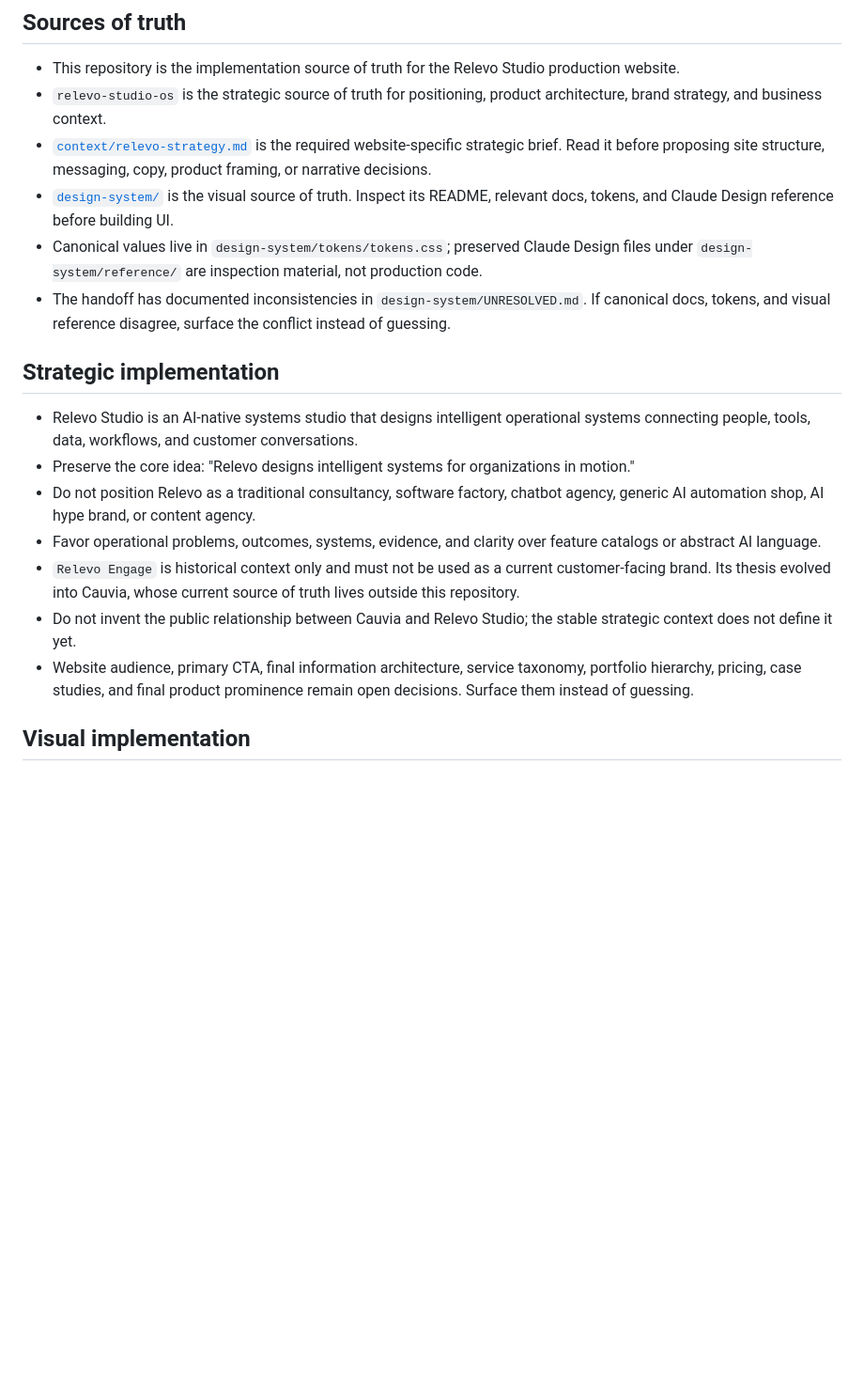
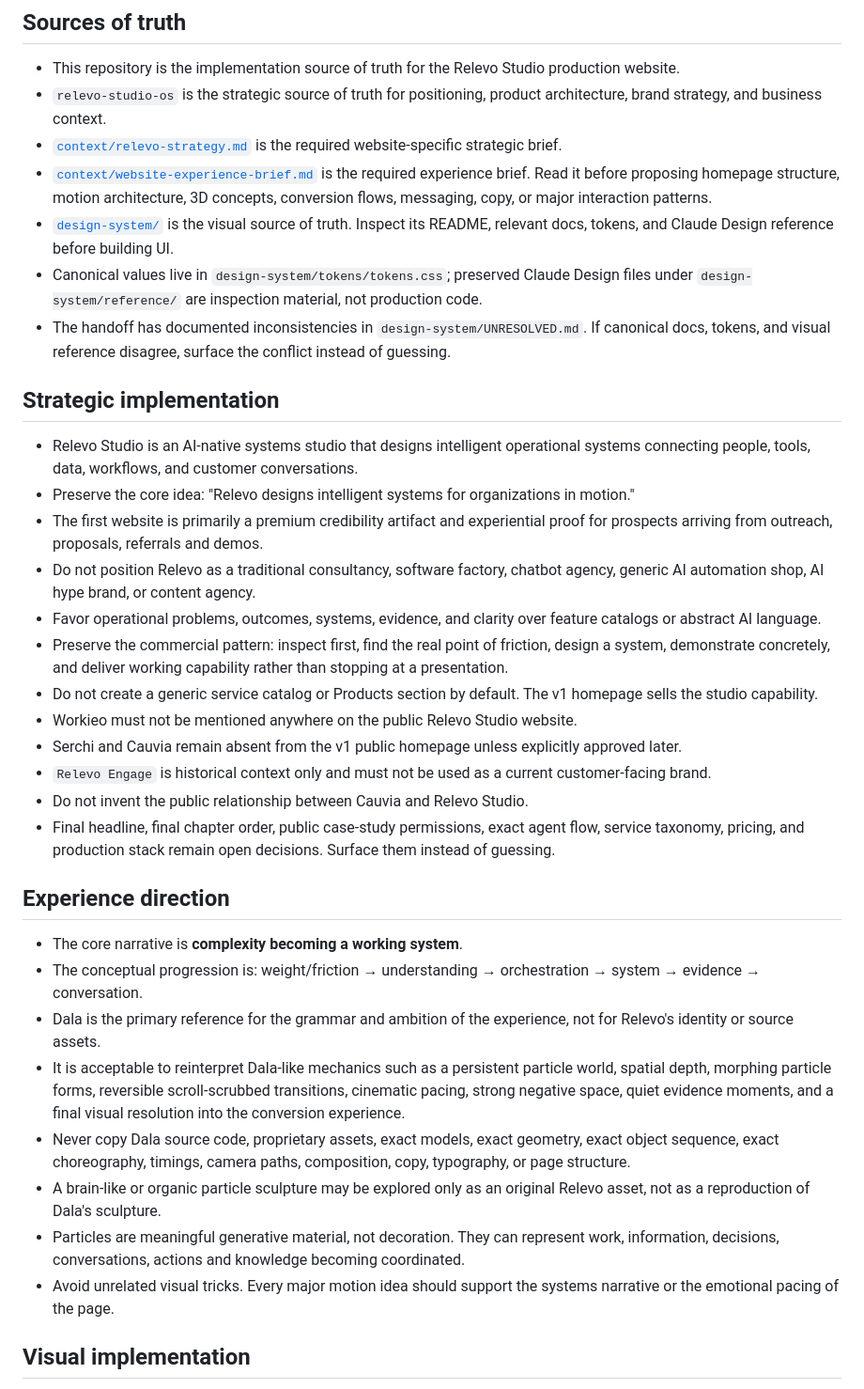
Before and after one commit to feralvaradopais/relevo-site, a Markdown page: AGENTS.md, the part around one of its changes. Shown at 94% size. Drawn GitHub-style; blank space fills up the shorter version.

```diff
--- a/AGENTS.md
+++ b/AGENTS.md
@@ -7,8 +7,11 @@
 - `relevo-studio-os` is the strategic source of truth for positioning, product
   architecture, brand strategy, and business context.
 - [`context/relevo-strategy.md`](context/relevo-strategy.md) is the required
-  website-specific strategic brief. Read it before proposing site structure,
-  messaging, copy, product framing, or narrative decisions.
+  website-specific strategic brief.
+- [`context/website-experience-brief.md`](context/website-experience-brief.md) is
+  the required experience brief. Read it before proposing homepage structure,
+  motion architecture, 3D concepts, conversion flows, messaging, copy, or major
+  interaction patterns.
 - [`design-system/`](design-system/) is the visual source of truth. Inspect its
   README, relevant docs, tokens, and Claude Design reference before building UI.
 - Canonical values live in `design-system/tokens/tokens.css`; preserved Claude
@@ -25,18 +28,49 @@
   conversations.
 - Preserve the core idea: "Relevo designs intelligent systems for organizations
   in motion."
+- The first website is primarily a premium credibility artifact and experiential
+  proof for prospects arriving from outreach, proposals, referrals and demos.
 - Do not position Relevo as a traditional consultancy, software factory,
   chatbot agency, generic AI automation shop, AI hype brand, or content agency.
 - Favor operational problems, outcomes, systems, evidence, and clarity over
   feature catalogs or abstract AI language.
+- Preserve the commercial pattern: inspect first, find the real point of
+  friction, design a system, demonstrate concretely, and deliver working
+  capability rather than stopping at a presentation.
+- Do not create a generic service catalog or Products section by default. The v1
+  homepage sells the studio capability.
+- Workieo must not be mentioned anywhere on the public Relevo Studio website.
+- Serchi and Cauvia remain absent from the v1 public homepage unless explicitly
+  approved later.
 - `Relevo Engage` is historical context only and must not be used as a current
-  customer-facing brand. Its thesis evolved into Cauvia, whose current source of
-  truth lives outside this repository.
-- Do not invent the public relationship between Cauvia and Relevo Studio; the
-  stable strategic context does not define it yet.
-- Website audience, primary CTA, final information architecture, service
-  taxonomy, portfolio hierarchy, pricing, case studies, and final product
-  prominence remain open decisions. Surface them instead of guessing.
+  customer-facing brand.
+- Do not invent the public relationship between Cauvia and Relevo Studio.
+- Final headline, final chapter order, public case-study permissions, exact agent
+  flow, service taxonomy, pricing, and production stack remain open decisions.
+  Surface them instead of guessing.
+
+## Experience direction
+
+- The core narrative is **complexity becoming a working system**.
+- The conceptual progression is: weight/friction → understanding → orchestration
+  → system → evidence → conversation.
+- Dala is the primary reference for the grammar and ambition of the experience,
+  not for Relevo's identity or source assets.
+- It is acceptable to reinterpret Dala-like mechanics such as a persistent
+  particle world, spatial depth, morphing particle forms, reversible
+  scroll-scrubbed transitions, cinematic pacing, strong negative space, quiet
+  evidence moments, and a final visual resolution into the conversion
+  experience.
+- Never copy Dala source code, proprietary assets, exact models, exact geometry,
+  exact object sequence, exact choreography, timings, camera paths, composition,
+  copy, typography, or page structure.
+- A brain-like or organic particle sculpture may be explored only as an original
+  Relevo asset, not as a reproduction of Dala's sculpture.
+- Particles are meaningful generative material, not decoration. They can
+  represent work, information, decisions, conversations, actions and knowledge
+  becoming coordinated.
+- Avoid unrelated visual tricks. Every major motion idea should support the
+  systems narrative or the emotional pacing of the page.
 
 ## Visual implementation
 
```
Also changed, not shown: other parts of AGENTS.md (+40 -16 lines).
